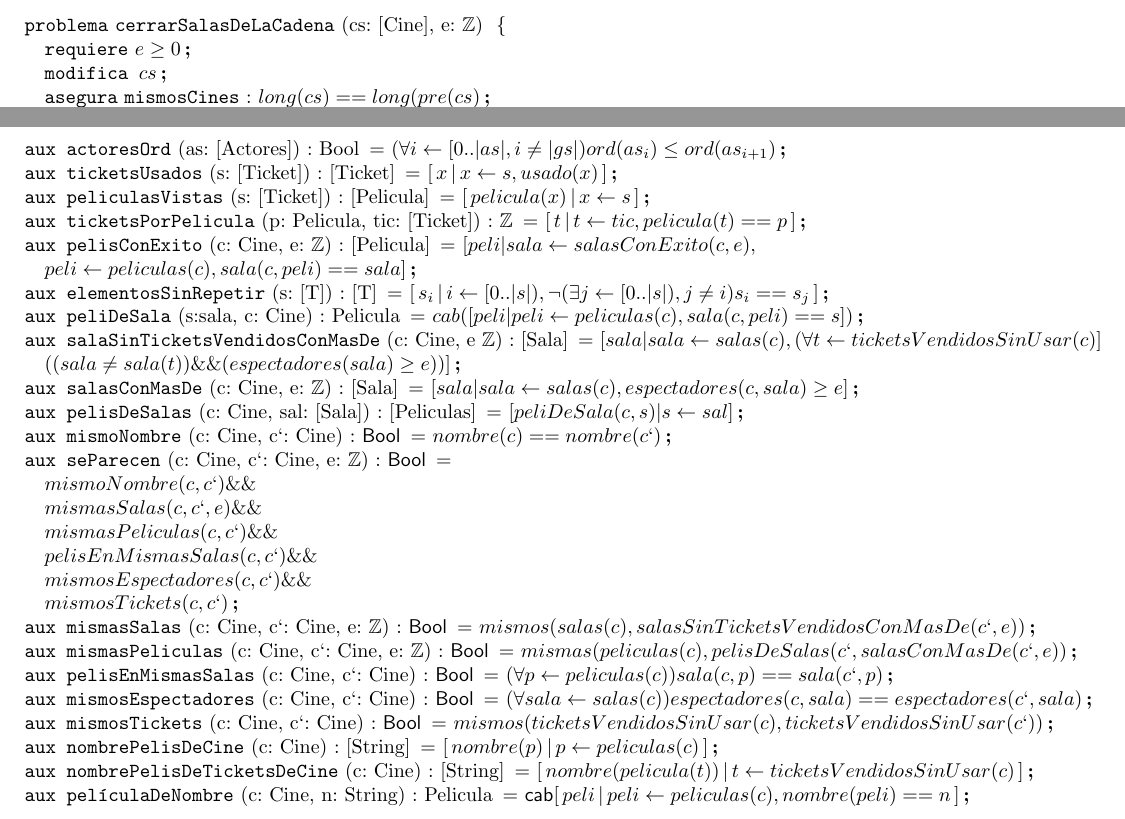
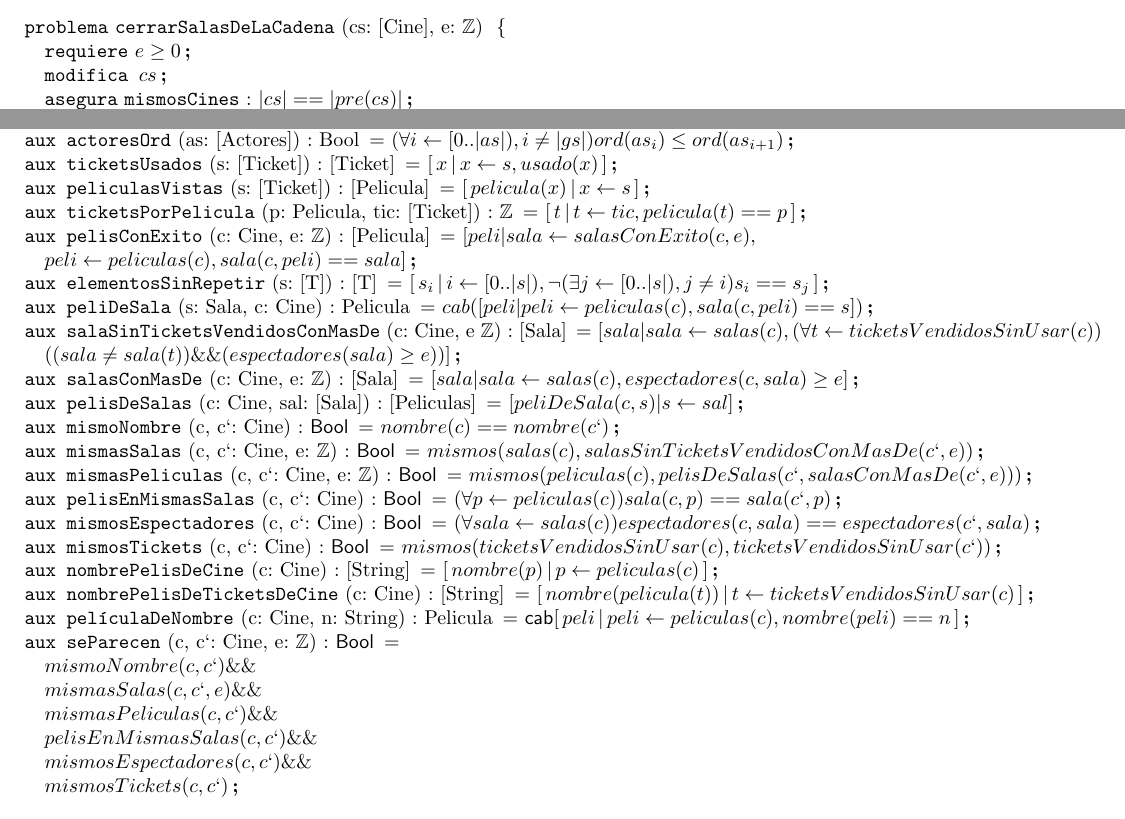
Before and after one commit to TomasCzentner/tpAlgo, a LaTeX document (tpLatex/tpFinalLatex.tex): two parts of pages 2 and 4 of 4, joined at a grey line, cut so that both start at the same text. The pictures show the PDF file tpLatex/tpFinalLatex.pdf that the author committed with the source.

Commit message:
arreglados + typos

```diff
--- a/tpLatex/tpFinalLatex.tex
+++ b/tpLatex/tpFinalLatex.tex
@@ -148,14 +145,12 @@
 }
 \end{problema}
 
-
 \begin{problema}{cerrarSalasDeLaCadena}{cs: [Cine], e: \ent}{}{}
 	\requiere {e \ge 0}
 	\modifica {cs}
-	\asegura [mismosCines]{long(cs) == long(pre(cs)}
+	\asegura [mismosCines]{|cs| == |pre(cs)|}
 	\asegura [cinesSeParecen]{(\forall c' \selec pre(cs))(\exists c \selec cs)seParecen(c, c`, e)}
 \end{problema}
-
 
 \begin{problema}{pelicula}{c: Cine, s: Sala}{Pelicula}
 	\requiere[esSala]{s \in salas(c)}
@@ -215,33 +211,35 @@
 \section{Auxiliares}
 \aux{cuenta}{x: T, a: [T]}{\ent}{long(\comp{y}{y \selec a, y == x})}
 \aux{mismos}{a, b: [T]}{\bool}{|a| == |b| \ \&\& \ (\forall c \in a)cuenta(c,a) == cuenta(c,b)}
-\aux{sinRepetidos}{l : [T]}{\bool}{(\forall i, j \selec [0..|l|], i\neq j)l[i] \neq l[j]}
+\aux{sinRepetidos}{l : [T]}{\bool}{(\forall i, j \selec [0..|l|), i\neq j)l_i \neq l_j}
 \aux{nombresDePeliculas}{c: Cine}{[String]}{[nombre(p) | p \selec peliculas(c)]}
 \aux{tienePeli}{c: Cine, s: Sala}{\bool}{(\exists p \selec pelicula(c)) sala(c,p) = s}
 \aux{obtenerGeneros}{ps: [Pelicula]}{[Genero]}{\comp{genero(p)}{p \selec ps}}
 \aux{obtenerGenerosDupla}{x: [(Genero,[Pelicula])]}{[Genero]}{\comp{prm(dupla)}{dupla \selec x}}
-\aux{generosOrd}{gs: [Genero]}{Bool}{(\forall i \selec [0..|gs|, i \neq |gs|)ord(gs_i) \le ord(gs_{i+1})}
-\aux{actoresOrd}{as: [Actores]}{Bool}{(\forall i \selec [0..|as|, i \neq |gs|)ord(as_i) \le ord(as_{i+1})}
+\aux{generosOrd}{gs: [Genero]}{Bool}{(\forall i \selec [0..|gs|), i \neq |gs|)ord(gs_i) \le ord(gs_{i+1})}
+\aux{actoresOrd}{as: [Actores]}{Bool}{(\forall i \selec [0..|as|), i \neq |gs|)ord(as_i) \le ord(as_{i+1})}
 \aux{ticketsUsados}{s: [Ticket]}{[Ticket]}{\comp{x}{x \selec s, usado(x)}}
 \aux{peliculasVistas}{s: [Ticket]}{[Pelicula]}{\comp{pelicula(x)}{x \selec s}}
 \aux{ticketsPorPelicula}{p: Pelicula, tic: [Ticket]}{\ent}{\comp{t}{t \selec tic, pelicula(t) == p}}
+
 \aux{pelisConExito}{c: Cine, e: \ent}{[Pelicula]}{[peli | sala \selec salasConExito(c, e),\newline peli \selec peliculas(c), sala(c, peli) == sala]}
+
 \aux{elementosSinRepetir}{s: [T]}{[T]}{\comp{s_i}{i \selec [0..|s|), \neg(\exists j \selec [0..|s|), j \neq i) s_i == s_j}}
-\aux{peliDeSala}{s:sala, c: Cine}{Pelicula}{cab([peli | peli \selec peliculas(c), sala(c, peli) == s])}
-\aux{salaSinTicketsVendidosConMasDe}{c: Cine, e \ent}{[Sala]}{[sala | sala \selec salas(c), (\forall t \selec ticketsVendidosSinUsar(c)] \newline
+\aux{peliDeSala}{s: Sala, c: Cine}{Pelicula}{cab([peli | peli \selec peliculas(c), sala(c, peli) == s])}
+\aux{salaSinTicketsVendidosConMasDe}{c: Cine, e \ent}{[Sala]}{[sala | sala \selec salas(c), (\forall t \selec ticketsVendidosSinUsar(c)) \newline
 ((sala \neq sala(t)) \&\& (espectadores(sala) \geq e) )]}
 \aux{salasConMasDe}{c: Cine, e: \ent}{[Sala]}{[sala | sala \selec salas(c), espectadores(c, sala) \geq e]}
 \aux{pelisDeSalas}{c: Cine, sal: [Sala]}{[Peliculas]}{[peliDeSala(c, s) | s \selec sal]}
-\aux{mismoNombre}{c: Cine, c`: Cine}{\bool}{nombre(c) == nombre(c`)}
-\aux{seParecen}{c: Cine, c`: Cine, e: \ent}{\bool}{\newline mismoNombre(c,c`) \&\&  \newline mismasSalas(c,c`,e) \&\& \newline mismasPeliculas(c,c`) \&\&  \newline pelisEnMismasSalas(c,c`) \&\& \newline mismosEspectadores(c,c`) \&\& \newline mismosTickets(c,c`)}
-\aux{mismasSalas}{c: Cine, c`: Cine, e: \ent}{\bool}{mismos(salas(c), salasSinTicketsVendidosConMasDe(c`, e))}
-\aux{mismasPeliculas}{c: Cine, c`: Cine, e: \ent}{\bool}{mismas(peliculas(c), pelisDeSalas(c`,salasConMasDe(c`, e))}
-\aux{pelisEnMismasSalas}{c: Cine, c`: Cine}{\bool}{(\forall p \selec peliculas(c)) sala(c, p)==sala(c`,p)}
-\aux{mismosEspectadores}{c: Cine, c`: Cine}{\bool}{(\forall sala \selec salas(c))espectadores(c,sala)==espectadores(c`,sala)}
-\aux{mismosTickets}{c: Cine, c`: Cine}{\bool}{mismos(ticketsVendidosSinUsar(c), ticketsVendidosSinUsar(c`))}
+\aux{mismoNombre}{c, c`: Cine}{\bool}{nombre(c) == nombre(c`)}
+\aux{mismasSalas}{c, c`: Cine, e: \ent}{\bool}{mismos(salas(c), salasSinTicketsVendidosConMasDe(c`, e))}
+\aux{mismasPeliculas}{c, c`: Cine, e: \ent}{\bool}{mismos(peliculas(c), pelisDeSalas(c`,salasConMasDe(c`, e)))}
+\aux{pelisEnMismasSalas}{c, c`: Cine}{\bool}{(\forall p \selec peliculas(c)) sala(c, p)==sala(c`,p)}
+\aux{mismosEspectadores}{c, c`: Cine}{\bool}{(\forall sala \selec salas(c))espectadores(c,sala)==espectadores(c`,sala)}
+\aux{mismosTickets}{c, c`: Cine}{\bool}{mismos(ticketsVendidosSinUsar(c), ticketsVendidosSinUsar(c`))}
 \aux{nombrePelisDeCine}{c: Cine}{[String]}{\comp{nombre(p)}{p\selec peliculas(c)}}
 \aux{nombrePelisDeTicketsDeCine}{c: Cine}{[String]}{\comp{nombre(pelicula(t))}{t\selec ticketsVendidosSinUsar(c)}}
 \aux{películaDeNombre}{c: Cine, n: String}{Pelicula}{\cab\comp{peli}{peli \selec peliculas(c), nombre(peli) == n}}
+\aux{seParecen}{c, c`: Cine, e: \ent}{\bool}{\newline mismoNombre(c,c`) \&\&  \newline mismasSalas(c,c`,e) \&\& \newline mismasPeliculas(c,c`) \&\&  \newline pelisEnMismasSalas(c,c`) \&\& \newline mismosEspectadores(c,c`) \&\& \newline mismosTickets(c,c`)}
 
 
 \section {Nota sobre los ejercicios 12, 13 y 14}
```
Also changed, not shown: tpLatex/tpFinalLatex.pdf, tpLatex/tpFinalLatex.tex (20 more changed lines).
